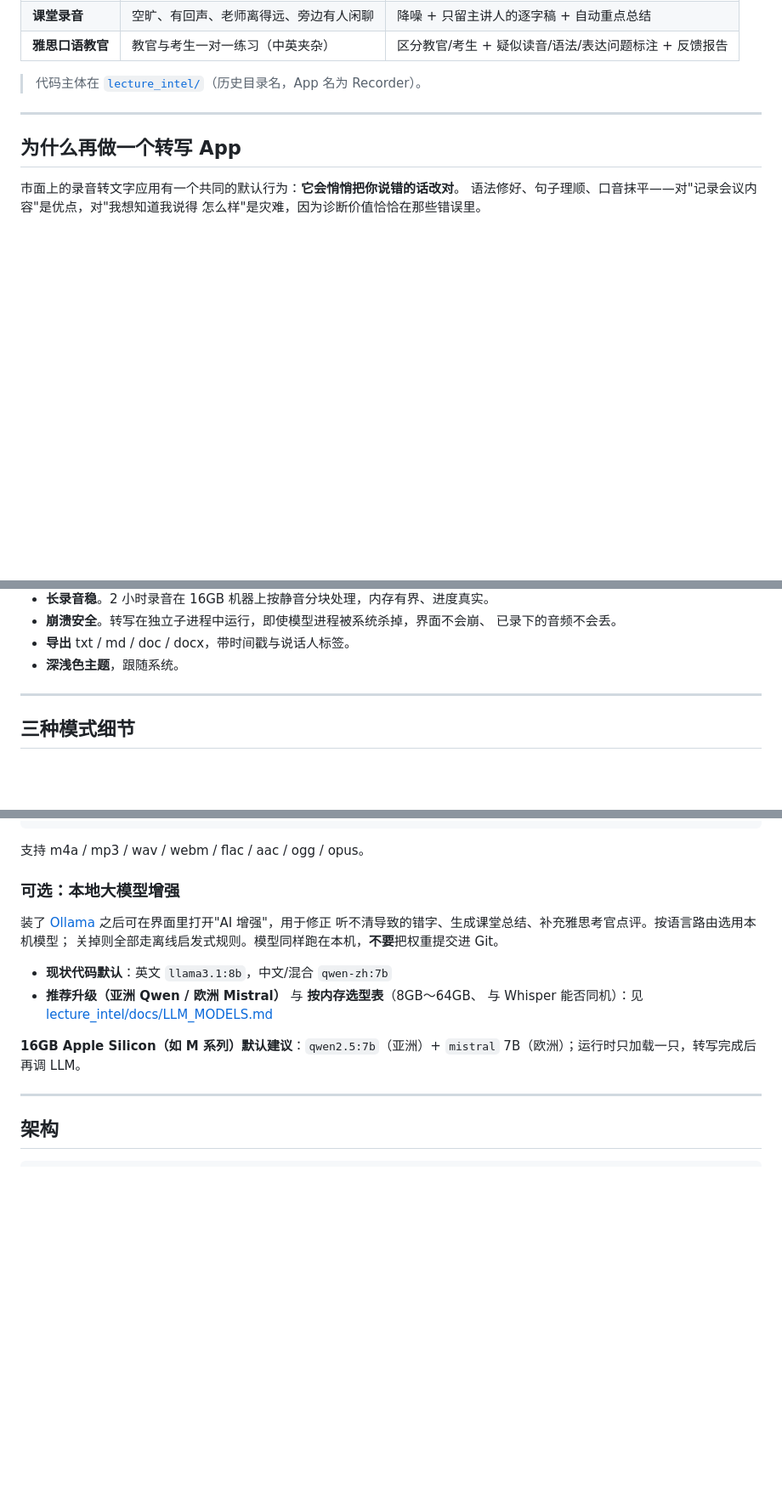
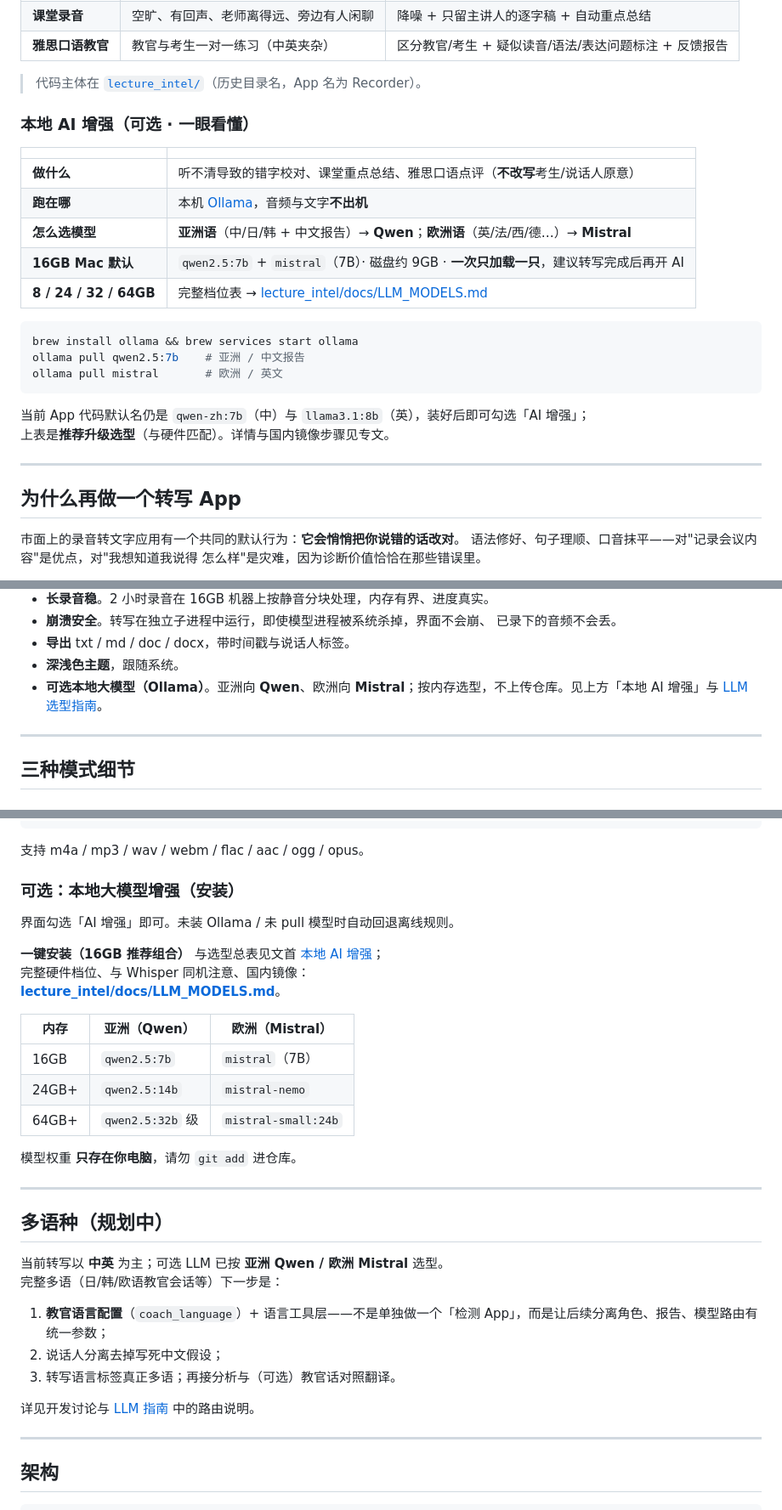
Before and after one commit to chillboy67/recorder-mac, a Markdown page: README.md, 3 parts joined by grey strips. Shown at 85% size. Drawn GitHub-style; blank space fills up the shorter version.

````diff
--- a/README.md
+++ b/README.md
@@ -14,6 +14,25 @@
 | **雅思口语教官** | 教官与考生一对一练习（中英夹杂） | 区分教官/考生 + 疑似读音/语法/表达问题标注 + 反馈报告 |
 
 > 代码主体在 [`lecture_intel/`](lecture_intel/)（历史目录名，App 名为 Recorder）。
+
+### 本地 AI 增强（可选 · 一眼看懂）
+
+| | |
+|--|--|
+| **做什么** | 听不清导致的错字校对、课堂重点总结、雅思口语点评（**不改写**考生/说话人原意） |
+| **跑在哪** | 本机 [Ollama](https://ollama.com)，音频与文字**不出机** |
+| **怎么选模型** | **亚洲语**（中/日/韩 + 中文报告）→ **Qwen**；**欧洲语**（英/法/西/德…）→ **Mistral** |
+| **16GB Mac 默认** | `qwen2.5:7b` + `mistral`（7B）· 磁盘约 9GB · **一次只加载一只**，建议转写完成后再开 AI |
+| **8 / 24 / 32 / 64GB** | 完整档位表 → [lecture_intel/docs/LLM_MODELS.md](lecture_intel/docs/LLM_MODELS.md) |
+
+```bash
+brew install ollama && brew services start ollama
+ollama pull qwen2.5:7b    # 亚洲 / 中文报告
+ollama pull mistral       # 欧洲 / 英文
+```
+
+当前 App 代码默认名仍是 `qwen-zh:7b`（中）与 `llama3.1:8b`（英），装好后即可勾选「AI 增强」；
+上表是**推荐升级选型**（与硬件匹配）。详情与国内镜像步骤见专文。
 
 ---
 
@@ -47,6 +66,7 @@ Recorder 的第一原则是：
   已录下的音频不会丢。
 - **导出** txt / md / doc / docx，带时间戳与说话人标签。
 - **深浅色主题**，跟随系统。
+- **可选本地大模型（Ollama）**。亚洲向 **Qwen**、欧洲向 **Mistral**；按内存选型，不上传仓库。见上方「本地 AI 增强」与 [LLM 选型指南](lecture_intel/docs/LLM_MODELS.md)。
 
 ---
 
@@ -121,19 +141,34 @@ cd lecture_intel
 
 支持 m4a / mp3 / wav / webm / flac / aac / ogg / opus。
 
-### 可选：本地大模型增强
+### 可选：本地大模型增强（安装）
 
-装了 [Ollama](https://ollama.com) 之后可在界面里打开"AI 增强"，用于修正
-听不清导致的错字、生成课堂总结、补充雅思考官点评。按语言路由选用本机模型；
-关掉则全部走离线启发式规则。模型同样跑在本机，**不要**把权重提交进 Git。
+界面勾选「AI 增强」即可。未装 Ollama / 未 pull 模型时自动回退离线规则。
 
-- **现状代码默认**：英文 `llama3.1:8b`，中文/混合 `qwen-zh:7b`
-- **推荐升级（亚洲 Qwen / 欧洲 Mistral）** 与 **按内存选型表**（8GB～64GB、
-  与 Whisper 能否同机）：见
-  [lecture_intel/docs/LLM_MODELS.md](lecture_intel/docs/LLM_MODELS.md)
+**一键安装（16GB 推荐组合）** 与选型总表见文首 [本地 AI 增强](#本地-ai-增强可选--一眼看懂)；
+完整硬件档位、与 Whisper 同机注意、国内镜像：
+**[lecture_intel/docs/LLM_MODELS.md](lecture_intel/docs/LLM_MODELS.md)**。
 
-**16GB Apple Silicon（如 M 系列）默认建议**：`qwen2.5:7b`（亚洲）+
-`mistral` 7B（欧洲）；运行时只加载一只，转写完成后再调 LLM。
+| 内存 | 亚洲（Qwen） | 欧洲（Mistral） |
+|------|--------------|-----------------|
+| 16GB | `qwen2.5:7b` | `mistral`（7B） |
+| 24GB+ | `qwen2.5:14b` | `mistral-nemo` |
+| 64GB+ | `qwen2.5:32b` 级 | `mistral-small:24b` |
+
+模型权重 **只存在你电脑**，请勿 `git add` 进仓库。
+
+---
+
+## 多语种（规划中）
+
+当前转写以 **中英** 为主；可选 LLM 已按 **亚洲 Qwen / 欧洲 Mistral** 选型。
+完整多语（日/韩/欧语教官会话等）下一步是：
+
+1. **教官语言配置**（`coach_language`）+ 语言工具层——不是单独做一个「检测 App」，而是让后续分离角色、报告、模型路由有统一参数；
+2. 说话人分离去掉写死中文假设；
+3. 转写语言标签真正多语；再接分析与（可选）教官话对照翻译。
+
+详见开发讨论与 [LLM 指南](lecture_intel/docs/LLM_MODELS.md) 中的路由说明。
 
 ---
 
````
Also changed, not shown: README.en.md (+46 -11 lines), lecture_intel/docs/LLM_MODELS.md (+3 -0 lines).
